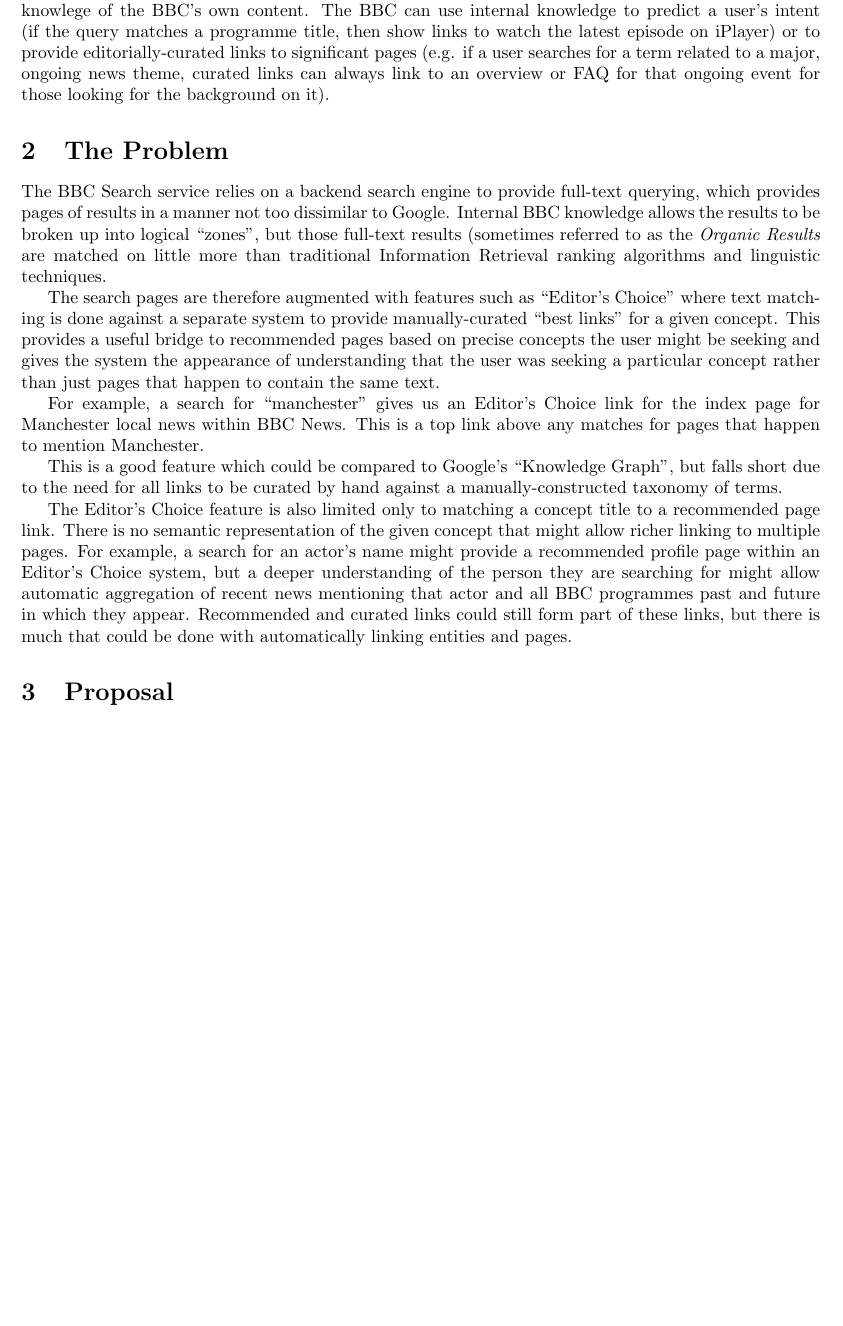
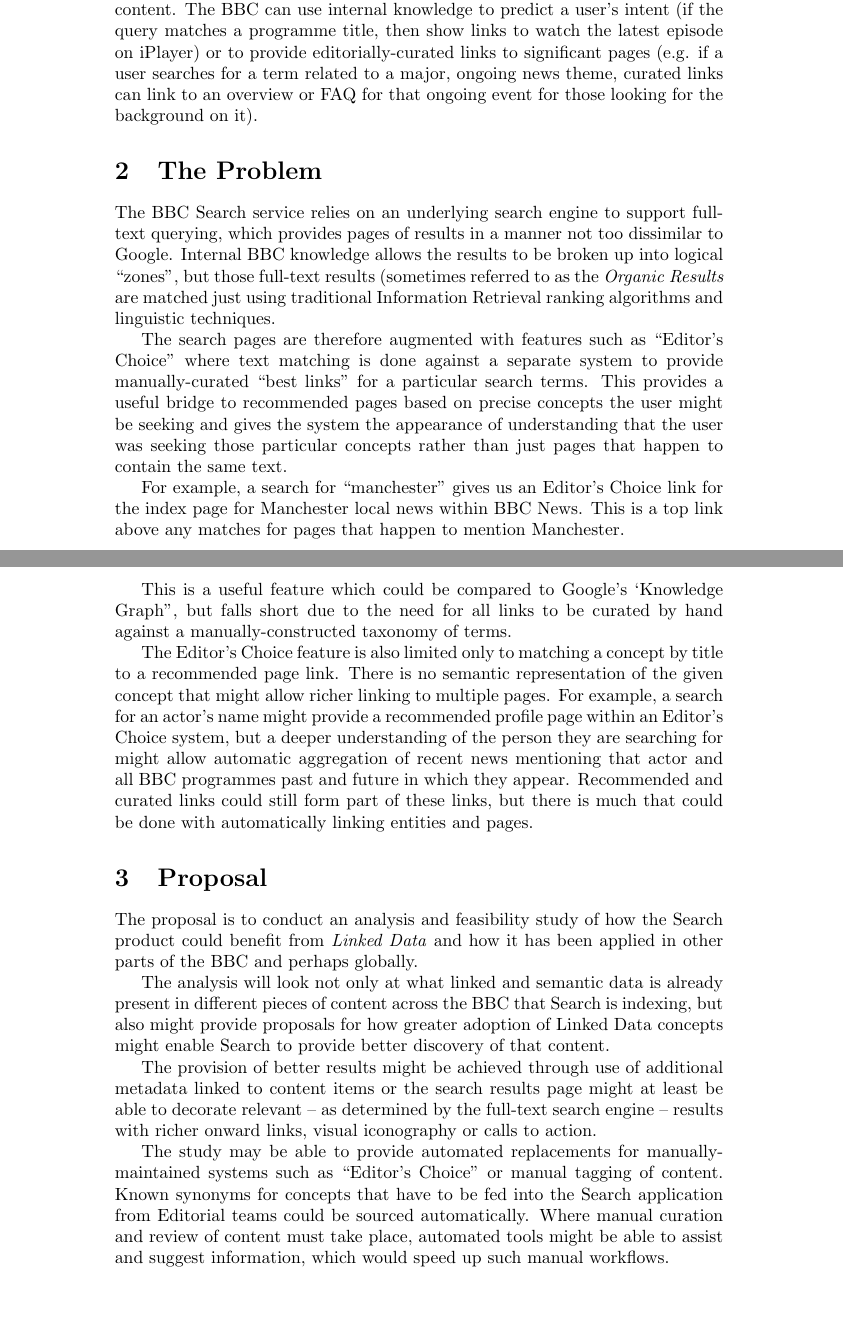
Before and after one commit to avengerpenguin/msc-rwe, a LaTeX document (proposal.tex): part of the page before the commit and two parts of pages 1 and 2 of 2 after it, the two joined at a grey line, cut so that both start at the same text, the shorter picture padded with empty space. Compiled offline with pdfLaTeX.

Commit message:
Added a bit to the actual proposal section and reworded some earlier bits.

```diff
--- a/proposal.tex
+++ b/proposal.tex
@@ -1,6 +1,6 @@
 \documentclass[10pt,a4paper]{article}
 
-\usepackage{fullpage}
+%\usepackage{fullpage}
 
 \title{Proposal to explore the feasibility of improving BBC Search through the use of Linked Data}
 \author{Ross Fenning}
@@ -26,27 +26,27 @@
 intent (if the query matches a programme title, then show links to watch
 the latest episode on iPlayer) or to provide editorially-curated
 links to significant pages (e.g. if a user searches for a term
-related to a major, ongoing news theme, curated links can always
+related to a major, ongoing news theme, curated links can
 link to an overview or FAQ for that ongoing event for those
 looking for the background on it).
 
 \section{The Problem}
 
-The BBC Search service relies on a backend search engine to provide
+The BBC Search service relies on an underlying search engine to support
 full-text querying, which provides pages of results in a manner not
 too dissimilar to Google. Internal BBC knowledge allows the results
 to be broken up into logical ``zones'', but those full-text results
 (sometimes referred to as the \emph{Organic Results} are matched
-on little more than traditional Information Retrieval ranking
+just using traditional Information Retrieval ranking
 algorithms and linguistic techniques.
 
 The search pages are therefore augmented with features such as
 ``Editor's Choice'' where text matching is done against a separate
-system to provide manually-curated ``best links'' for a given
-concept. This provides a useful bridge to recommended pages based
+system to provide manually-curated ``best links'' for a particular
+search terms. This provides a useful bridge to recommended pages based
 on precise concepts the user might be seeking and gives the system
-the appearance of understanding that the user was seeking a
-particular concept rather than just pages that happen to contain
+the appearance of understanding that the user was seeking those
+particular concepts rather than just pages that happen to contain
 the same text.
 
 For example, a search for ``manchester'' gives
@@ -54,12 +54,12 @@
 news within BBC News. This is a top link above any matches for pages
 that happen to mention Manchester.
 
-This is a good feature which could be compared to Google's
-``Knowledge Graph'', but falls short due to the need for all links
+This is a useful feature which could be compared to Google's
+`Knowledge Graph'', but falls short due to the need for all links
 to be curated by hand against a manually-constructed taxonomy of terms.
 
 The Editor's Choice feature is also limited only to matching a
-concept title to a recommended page link. There is no semantic
+concept by title to a recommended page link. There is no semantic
 representation of the given concept that might allow richer linking
 to multiple pages. For example, a search for an actor's name might
 provide a recommended profile page within an Editor's Choice system,
@@ -71,4 +71,28 @@
 
 \section{Proposal}
 
+The proposal is to conduct an analysis and feasibility study of how
+the Search product could benefit from \emph{Linked Data} and how
+it has been applied in other parts of the BBC and perhaps globally.
+
+The analysis will look not only at what linked and semantic data is already
+present in different pieces of content across the BBC that Search is
+indexing, but also might provide proposals for how greater adoption
+of Linked Data concepts might enable Search to provide better discovery
+of that content.
+
+The provision of better results might be achieved through use of additional
+metadata linked to content items or the search results page might
+at least be able to decorate relevant -- as determined by the
+full-text search engine -- results with richer onward links, visual iconography
+or calls to action.
+
+The study may be able to provide automated replacements for
+manually-maintained systems such as ``Editor's Choice'' or manual
+tagging of content. Known synonyms for concepts that have to be fed into
+the Search application from Editorial teams could be sourced automatically.
+Where manual curation and review of content must take place, automated
+tools might be able to assist and suggest information, which would
+speed up such manual workflows.
+
 \end{document}
```
